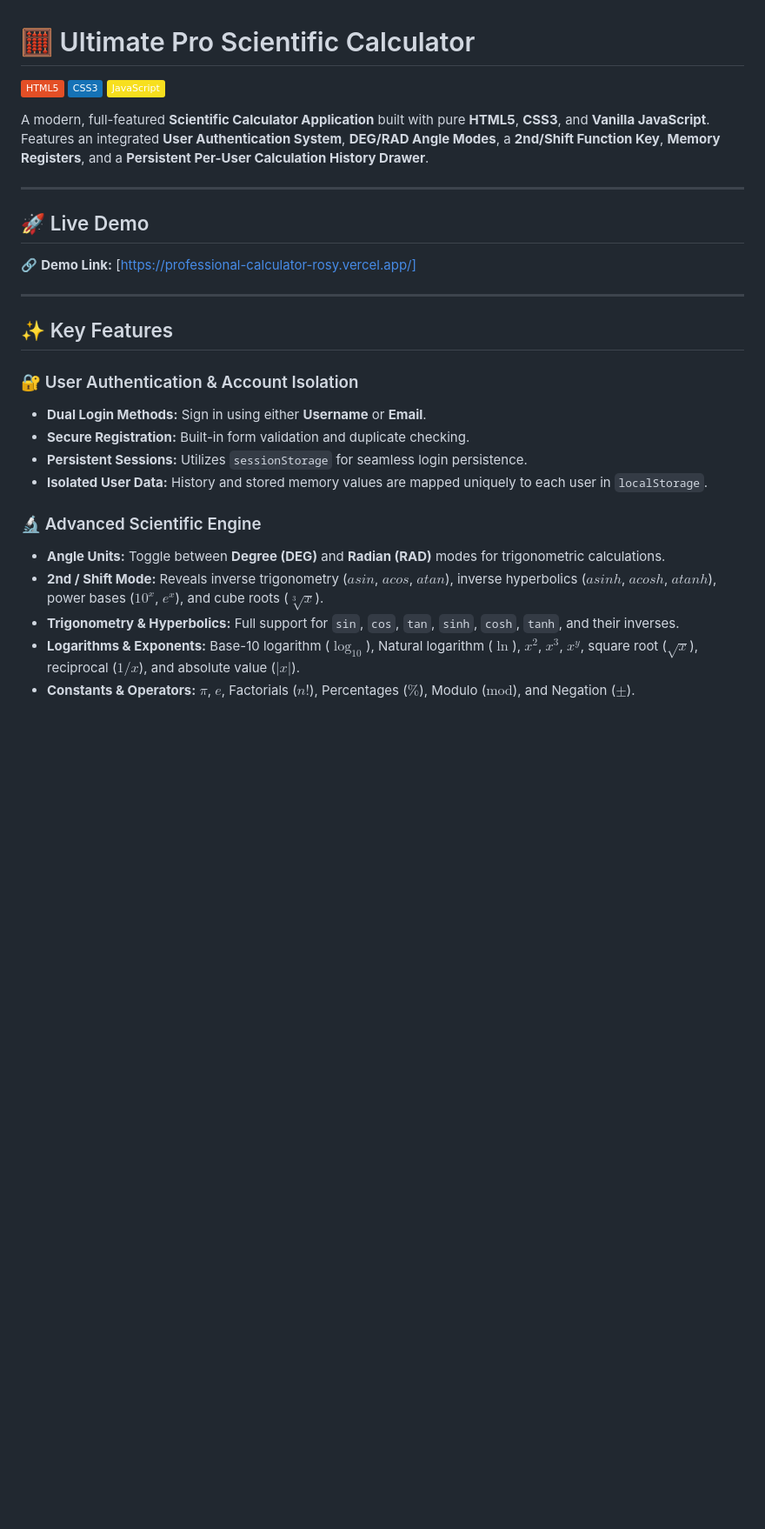
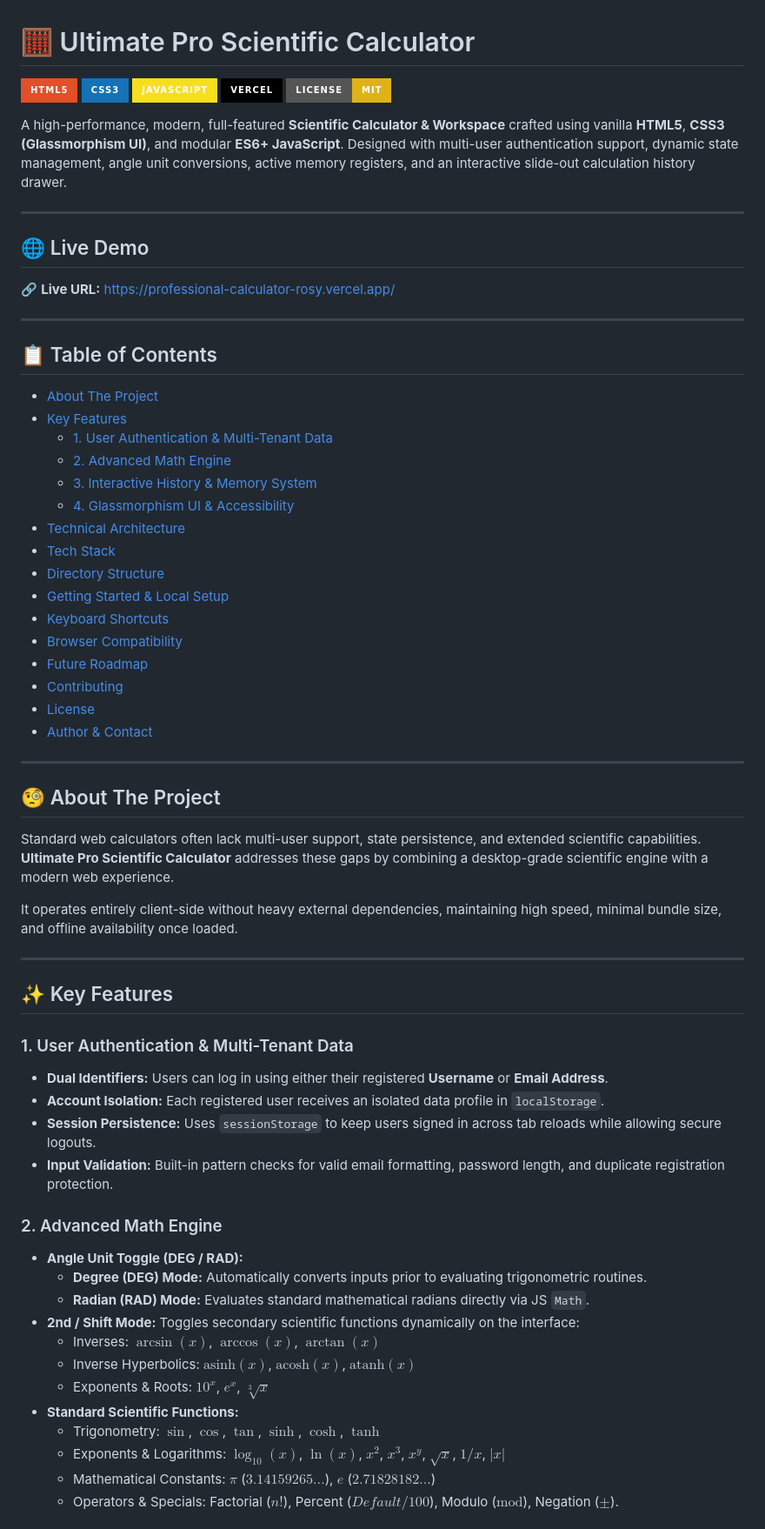
Before and after one commit to atul-dubey-2005/Professional-Calculator, a Markdown page: README.md, the part around one of its changes. Shown at 87% size. Rendered like a GitHub page; badges without logos; blank space fills up the shorter version.

```diff
--- a/README.md
+++ b/README.md
@@ -1,31 +1,69 @@
 # 🧮 Ultimate Pro Scientific Calculator
 
-[![HTML5](https://img.shields.io/badge/HTML5-E34F26?style=flat&logo=html5&logoColor=white)](https://developer.mozilla.org/en-US/docs/Web/HTML)
-[![CSS3](https://img.shields.io/badge/CSS3-1572B6?style=flat&logo=css3&logoColor=white)](https://developer.mozilla.org/en-US/docs/Web/CSS)
-[![JavaScript](https://img.shields.io/badge/JavaScript-F7DF1E?style=flat&logo=javascript&logoColor=black)](https://developer.mozilla.org/en-US/docs/Web/JavaScript)
+[![HTML5](https://img.shields.io/badge/HTML5-E34F26?style=for-the-badge&logo=html5&logoColor=white)](https://developer.mozilla.org/en-US/docs/Web/HTML)
+[![CSS3](https://img.shields.io/badge/CSS3-1572B6?style=for-the-badge&logo=css3&logoColor=white)](https://developer.mozilla.org/en-US/docs/Web/CSS)
+[![JavaScript](https://img.shields.io/badge/JavaScript-F7DF1E?style=for-the-badge&logo=javascript&logoColor=black)](https://developer.mozilla.org/en-US/docs/Web/JavaScript)
+[![Vercel Deployment](https://img.shields.io/badge/Vercel-000000?style=for-the-badge&logo=vercel&logoColor=white)](https://professional-calculator-rosy.vercel.app/)
+[![License: MIT](https://img.shields.io/badge/License-MIT-yellow.svg?style=for-the-badge)](LICENSE)
 
-A modern, full-featured **Scientific Calculator Application** built with pure **HTML5**, **CSS3**, and **Vanilla JavaScript**. Features an integrated **User Authentication System**, **DEG/RAD Angle Modes**, a **2nd/Shift Function Key**, **Memory Registers**, and a **Persistent Per-User Calculation History Drawer**.
+A high-performance, modern, full-featured **Scientific Calculator & Workspace** crafted using vanilla **HTML5**, **CSS3 (Glassmorphism UI)**, and modular **ES6+ JavaScript**. Designed with multi-user authentication support, dynamic state management, angle unit conversions, active memory registers, and an interactive slide-out calculation history drawer.
 
 ---
 
-## 🚀 Live Demo
+## 🌐 Live Demo
 
-🔗 **Demo Link:** [https://professional-calculator-rosy.vercel.app/]
+🔗 **Live URL:** [https://professional-calculator-rosy.vercel.app/](https://professional-calculator-rosy.vercel.app/)
+
+---
+
+## 📋 Table of Contents
+
+- [About The Project](#-about-the-project)
+- [Key Features](#-key-features)
+  - [1. User Authentication & Multi-Tenant Data](#1-user-authentication--multi-tenant-data)
+  - [2. Advanced Math Engine](#2-advanced-math-engine)
+  - [3. Interactive History & Memory System](#3-interactive-history--memory-system)
+  - [4. Glassmorphism UI & Accessibility](#4-glassmorphism-ui--accessibility)
+- [Technical Architecture](#-technical-architecture)
+- [Tech Stack](#-tech-stack)
+- [Directory Structure](#-directory-structure)
+- [Getting Started & Local Setup](#-getting-started--local-setup)
+- [Keyboard Shortcuts](#-keyboard-shortcuts)
+- [Browser Compatibility](#-browser-compatibility)
+- [Future Roadmap](#-future-roadmap)
+- [Contributing](#-contributing)
+- [License](#-license)
+- [Author & Contact](#-author--contact)
+
+---
+
+## 🧐 About The Project
+
+Standard web calculators often lack multi-user support, state persistence, and extended scientific capabilities. **Ultimate Pro Scientific Calculator** addresses these gaps by combining a desktop-grade scientific engine with a modern web experience.
+
+It operates entirely client-side without heavy external dependencies, maintaining high speed, minimal bundle size, and offline availability once loaded.
 
 ---
 
 ## ✨ Key Features
 
-### 🔐 User Authentication & Account Isolation
-- **Dual Login Methods:** Sign in using either **Username** or **Email**.
-- **Secure Registration:** Built-in form validation and duplicate checking.
-- **Persistent Sessions:** Utilizes `sessionStorage` for seamless login persistence.
-- **Isolated User Data:** History and stored memory values are mapped uniquely to each user in `localStorage`.
+### 1. User Authentication & Multi-Tenant Data
+* **Dual Identifiers:** Users can log in using either their registered **Username** or **Email Address**.
+* **Account Isolation:** Each registered user receives an isolated data profile in `localStorage`.
+* **Session Persistence:** Uses `sessionStorage` to keep users signed in across tab reloads while allowing secure logouts.
+* **Input Validation:** Built-in pattern checks for valid email formatting, password length, and duplicate registration protection.
 
-### 🔬 Advanced Scientific Engine
-- **Angle Units:** Toggle between **Degree (DEG)** and **Radian (RAD)** modes for trigonometric calculations.
-- **2nd / Shift Mode:** Reveals inverse trigonometry ($asin$, $acos$, $atan$), inverse hyperbolics ($asinh$, $acosh$, $atanh$), power bases ($10^x$, $e^x$), and cube roots ($\sqrt[3]{x}$).
-- **Trigonometry & Hyperbolics:** Full support for `sin`, `cos`, `tan`, `sinh`, `cosh`, `tanh`, and their inverses.
-- **Logarithms & Exponents:** Base-10 logarithm ($\log_{10}$), Natural logarithm ($\ln$), $x^2$, $x^3$, $x^y$, square root ($\sqrt{x}$), reciprocal ($1/x$), and absolute value ($\vert{}x\vert{}$).
-- **Constants & Operators:** $\pi$, $e$, Factorials ($n!$), Percentages ($\%$), Modulo ($\text{mod}$), and Negation ($\pm$).
+### 2. Advanced Math Engine
+* **Angle Unit Toggle (DEG / RAD):**
+  * **Degree (DEG) Mode:** Automatically converts inputs prior to evaluating trigonometric routines.
+  * **Radian (RAD) Mode:** Evaluates standard mathematical radians directly via JS `Math`.
+* **2nd / Shift Mode:** Toggles secondary scientific functions dynamically on the interface:
+  * Inverses: $\arcsin(x)$, $\arccos(x)$, $\arctan(x)$
+  * Inverse Hyperbolics: $\text{asinh}(x)$, $\text{acosh}(x)$, $\text{atanh}(x)$
+  * Exponents & Roots: $10^x$, $e^x$, $\sqrt[3]{x}$
+* **Standard Scientific Functions:**
+  * Trigonometry: $\sin$, $\cos$, $\tan$, $\sinh$, $\cosh$, $\tanh$
+  * Exponents & Logarithms: $\log_{10}(x)$, $\ln(x)$, $x^2$, $x^3$, $x^y$, $\sqrt{x}$, $1/x$, $\vert{}x\vert{}$
+  * Mathematical Constants: $\pi$ ($3.14159265...$), $e$ ($2.71828182...$)
+  * Operators & Specials: Factorial ($n!$), Percent ($Default / 100$), Modulo ($\text{mod}$), Negation ($\pm$).
 
```
Also changed, not shown: other parts of README.md (+153 -51 lines).
